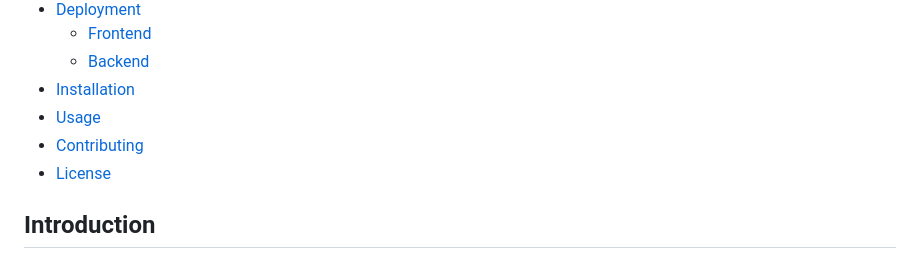
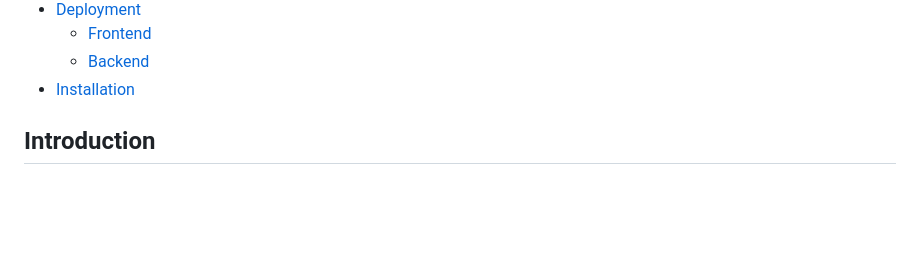
Before and after one commit to badhanhitesh/MovieMate, a Markdown page: README.md, the part around the change. Rendered like a GitHub page; blank space fills up the shorter version.

```diff
--- a/README.md
+++ b/README.md
@@ -20,9 +20,7 @@
   - [Frontend](#frontend)
   - [Backend](#backend)
 - [Installation](#installation)
-- [Usage](#usage)
-- [Contributing](#contributing)
-- [License](#license)
+
 
 ## Introduction
 
```
